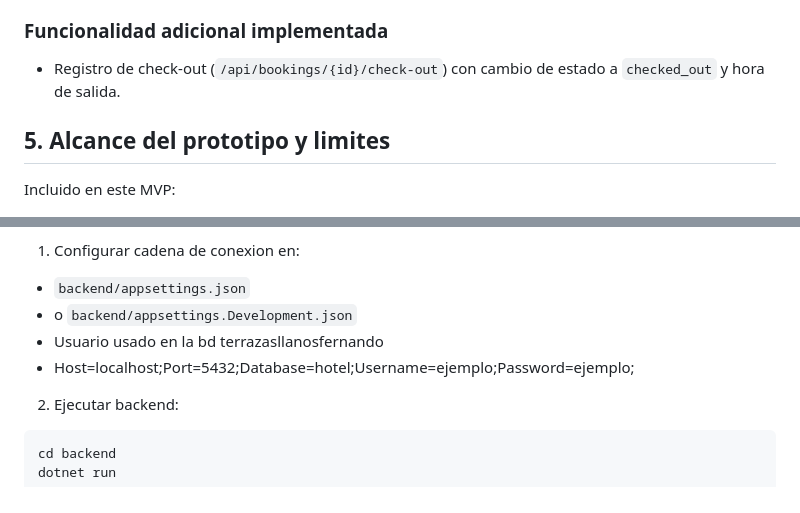
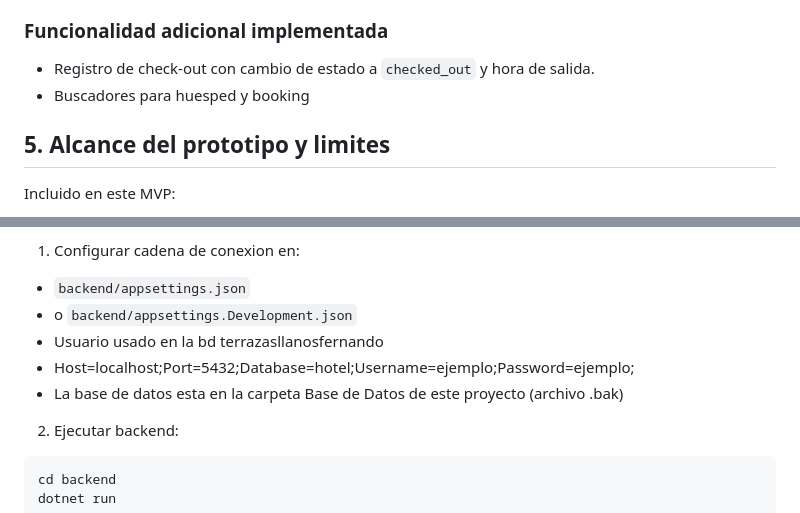
Before and after one commit to FernandoTerrazasLl/ProyectoHotel, a Markdown page: README.md, 2 parts joined by grey strips. GitHub-like rendering.

Commit message:
actualizo readme

```diff
--- a/README.md
+++ b/README.md
@@ -130,7 +130,8 @@ Implementado:
 
 ### Funcionalidad adicional implementada
 
-- Registro de check-out (`/api/bookings/{id}/check-out`) con cambio de estado a `checked_out` y hora de salida.
+- Registro de check-out con cambio de estado a `checked_out` y hora de salida.
+- Buscadores para huesped y booking
 
 ## 5. Alcance del prototipo y limites
 
@@ -164,6 +165,7 @@ Requisitos:
 - o `backend/appsettings.Development.json`
 - Usuario usado en la bd terrazasllanosfernando
 - Host=localhost;Port=5432;Database=hotel;Username=ejemplo;Password=ejemplo;
+- La base de datos esta en la carpeta Base de Datos de este proyecto (archivo .bak)
 
 2. Ejecutar backend:
 
```
